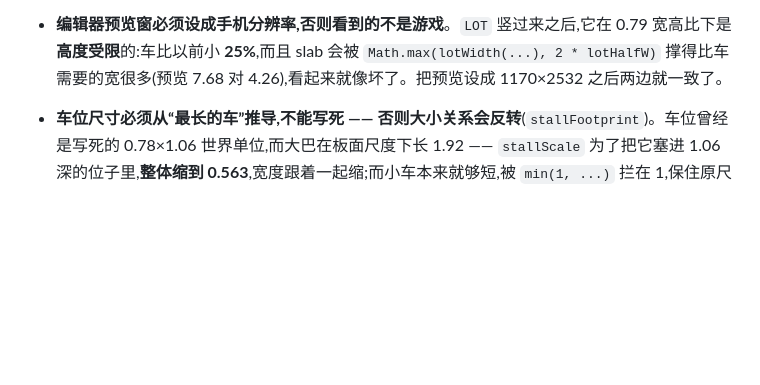
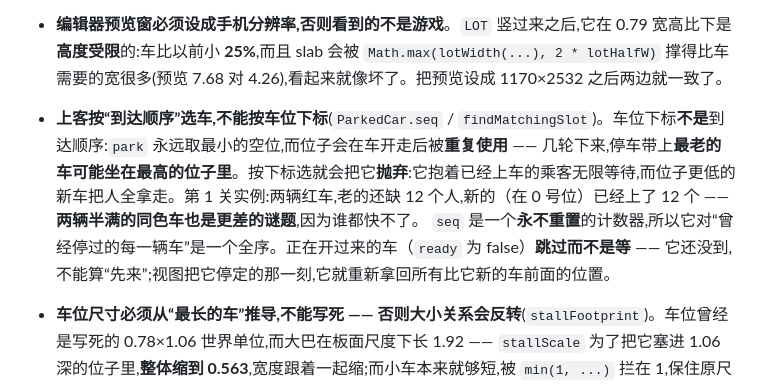
Before and after one commit to NashNiu/parking, a Markdown page: README.md, the part around the change. GitHub-like rendering; blank space fills up the shorter version.

Commit message:
docs: slot index is not arrival order
Co-Authored-By: Claude Opus 5 (1M context) <noreply@anthropic.com>

```diff
--- a/README.md
+++ b/README.md
@@ -127,6 +127,8 @@ npm start          # 起一个本地静态服务
 - **收種取景宽度会让车变小,不是变大 —— 已量过,不要再试**。直觉是「镜头拉近 → 东西变大」,但把取景从 4.67 收到实测最大伸出量 4.36 之后,车小了 **7.4%**,停车场占屏宽从 **82% 掍到 75%**。原因:环道占的是**固定的世界宽度**(每边 `RING_OFF + ROAD_H/2` = 1.07),镜头拉近之后它就吃掉更大比例的屏幕。
 - **板面的尺寸由宽度完全决定,竖向富余对车的大小一点贡献都没有**。正交相机下 `orthoHeight = needHalfW / aspect`,世界→屏幕的缩放比只由 `needHalfW` 和屏宽决定。所以「上下空白多」和「车太小」其实是**同一件事的两面**:板面太宽太扁。把各段拉开只能把空白挤掉,不能让车变大;真正能交换的只有**停车场自己的长宽比**。所以 `LOT` 是 **7×8 竖的**,不是 9×6 —— 面积几乎不变(56 vs 54),但手机上车大 **31%**、空白从 **42% 降到 23%**。
 - **编辑器预览窗必须设成手机分辨率,否则看到的不是游戏**。`LOT` 竖过来之后,它在 0.79 宽高比下是**高度受限**的:车比以前小 **25%**,而且 slab 会被 `Math.max(lotWidth(...), 2 * lotHalfW)` 撑得比车需要的宽很多(预览 7.68 对 4.26),看起来就像坏了。把预览设成 1170×2532 之后两边就一致了。
+- **上客按“到达顺序”选车,不能按车位下标**(`ParkedCar.seq` / `findMatchingSlot`)。车位下标**不是**到达顺序:`park` 永远取最小的空位,而位子会在车开走后被**重复使用** —— 几轮下来,停车带上**最老的车可能坐在最高的位子里**。按下标选就会把它**抛弃**:它抱着已经上车的乘客无限等待,而位子更低的新车把人全拿走。第 1 关实例:两辆红车,老的还缺 12 个人,新的（在 0 号位）已经上了 12 个 —— **两辆半满的同色车也是更差的谜题**,因为谁都快不了。
+  `seq` 是一个**永不重置**的计数器,所以它对“曾经停过的每一辆车”是一个全序。正在开过来的车（`ready` 为 false）**跳过而不是等** —— 它还没到,不能算“先来”;视图把它停定的那一刻,它就重新拿回所有比它新的车前面的位置。
 - **车位尺寸必须从“最长的车”推导,不能写死 —— 否则大小关系会反转**(`stallFootprint`)。车位曾经是写死的 0.78×1.06 世界单位,而大巴在板面尺度下长 1.92 —— `stallScale` 为了把它塞进 1.06 深的位子里,**整体缩到 0.563**,宽度跟着一起缩;而小车本来就够短,被 `min(1, ...)` 拦在 1,保住原尺寸。结果是**大巴停进去比旁边的小车还窄**(0.344 对 0.464,窄 26%)—— 游戏里最大的车成了车位里最细的东西。
   这个反转**一直存在**(老板面尺度下是 3%,看不出来),停车场竖过来之后场上的车大了 31%、车位没变,3% 就变成了 26%。现在依赖方向反过来:**车位 = 最长车身（`CAP_BOX.big`）× 余量 × 板面尺度**,停车带直接坐在环道上面,环道轨道（`LOOP_Y`）再被顶上去让开。于是三种车的 `stallScale` 全部是 **1** —— **你点的那辆车就是停进去的那辆车**。
   代价说清楚:**小车只能填满不到一半的位深**。绕不过去 —— 任何车都可以停进任何位,所以位子必须能装下最长的那辆。`STALL_FILL_W`/`STALL_FILL_H` 留着当**上限**(目前分别还剩 7% 和 13% 余量),那点余量就是模型重导出后比例漂一点而不至于又开始缩车的余地;`stallScale` 也留着,它是 `CAP_BOX` 漂掉之后唯一阻止车直接画到邻车身上的东西。
```
